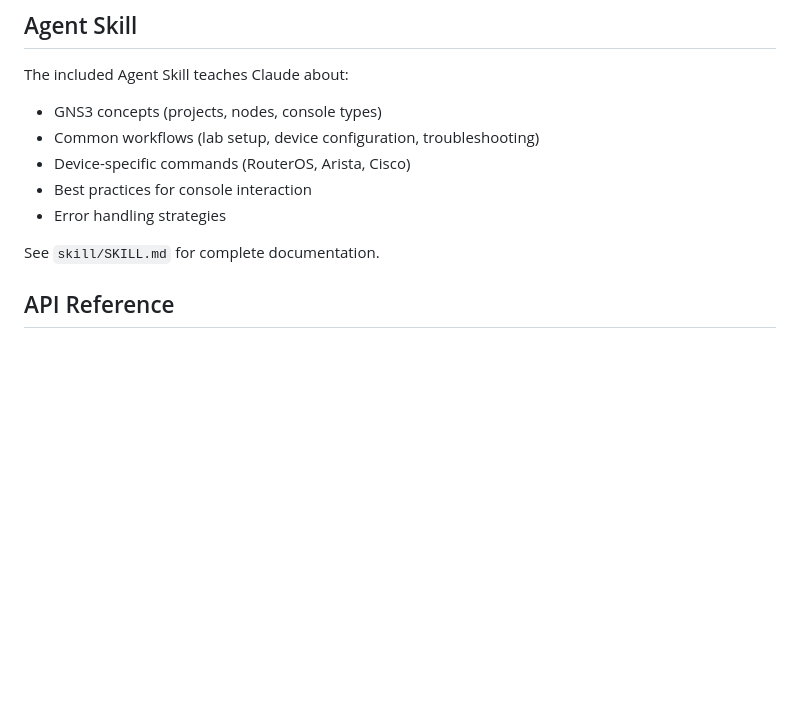
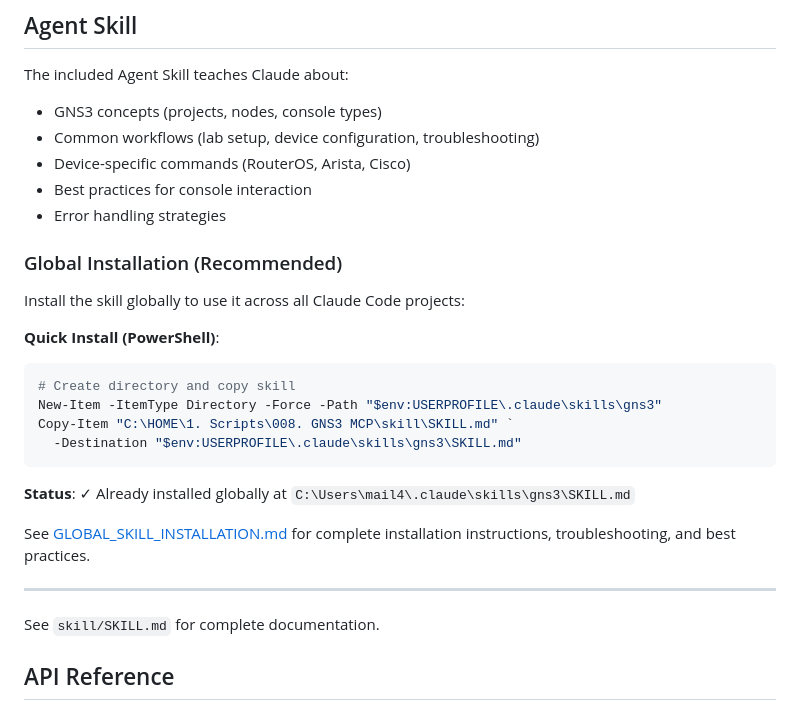
Before and after one commit to ChistokhinSV/gns3-mcp, a Markdown page: README.md, the part around the change. GitHub-like rendering; blank space fills up the shorter version.

Commit message:
docs: add global skill installation section to README
🤖 Generated with [Claude Code](https://claude.com/claude-code)

Co-Authored-By: Claude <noreply@anthropic.com>

````diff
--- a/README.md
+++ b/README.md
@@ -169,6 +169,24 @@ The included Agent Skill teaches Claude about:
 - Best practices for console interaction
 - Error handling strategies
 
+### Global Installation (Recommended)
+
+Install the skill globally to use it across all Claude Code projects:
+
+**Quick Install (PowerShell)**:
+```powershell
+# Create directory and copy skill
+New-Item -ItemType Directory -Force -Path "$env:USERPROFILE\.claude\skills\gns3"
+Copy-Item "C:\HOME\1. Scripts\008. GNS3 MCP\skill\SKILL.md" `
+  -Destination "$env:USERPROFILE\.claude\skills\gns3\SKILL.md"
+```
+
+**Status**: ✓ Already installed globally at `C:\Users\mail4\.claude\skills\gns3\SKILL.md`
+
+See [GLOBAL_SKILL_INSTALLATION.md](GLOBAL_SKILL_INSTALLATION.md) for complete installation instructions, troubleshooting, and best practices.
+
+---
+
 See `skill/SKILL.md` for complete documentation.
 
 ## API Reference
````
